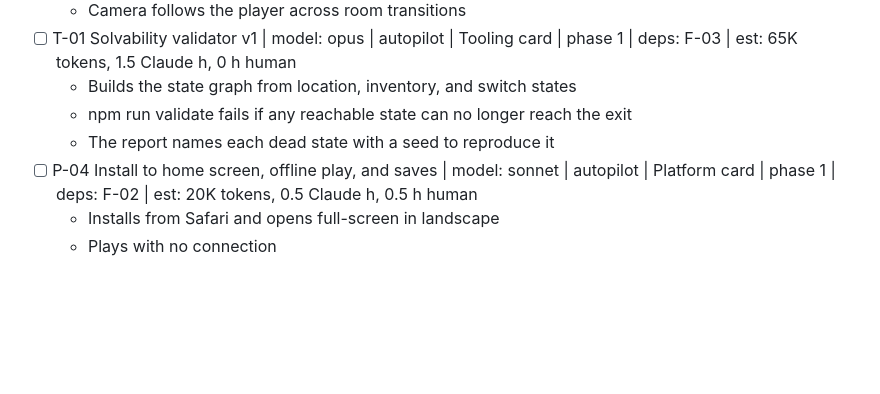
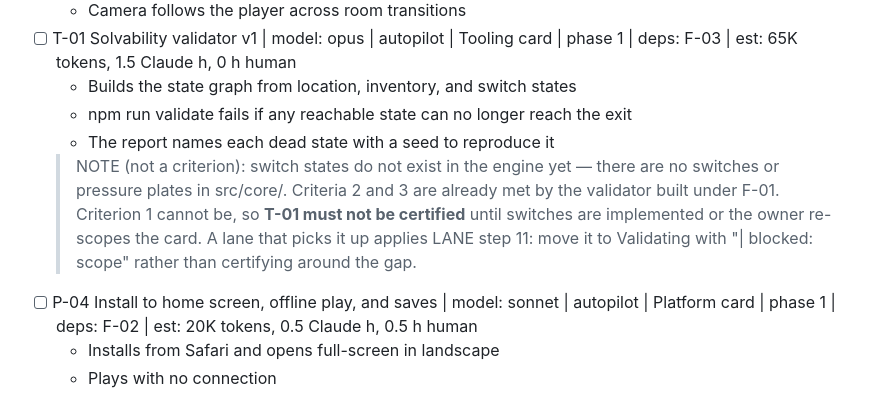
Before and after one commit to mkadhimkc-dotcom/innana-seven-gates, a Markdown page: BOARD.md, the part around the change. GitHub-like rendering; blank space fills up the shorter version.

Commit message:
BOARD.md: note that T-01 cannot be certified yet
T-01's first criterion asks for switch states in the state graph. The engine
has no switches or pressure plates, so that criterion cannot be met — while the
other two are already satisfied by the validator built under F-01. That is
exactly the shape of card a lane would certify around: two green ticks and a
quietly skipped third, leaving the deadlock-free proof blind to a mechanic
Gate I's L-14 depends on.

Adds a note under the card recording the gap and pointing at LANE step 11:
move it to Validating with "| blocked: scope", do not certify.

The acceptance criteria themselves are untouched, per LANE step 15.

Co-Authored-By: Claude Opus 5 <noreply@anthropic.com>
Claude-Session: https://claude.ai/code/session_01DCp8QVdUBEpkHyJUusQwYu

```diff
--- a/BOARD.md
+++ b/BOARD.md
@@ -12,6 +12,12 @@ Exported 2026-09-18. Lanes follow docs/LANE.md and pick only from Ready. Ready i
   - Builds the state graph from location, inventory, and switch states
   - npm run validate fails if any reachable state can no longer reach the exit
   - The report names each dead state with a seed to reproduce it
+  > NOTE (not a criterion): switch states do not exist in the engine yet — there
+  > are no switches or pressure plates in src/core/. Criteria 2 and 3 are already
+  > met by the validator built under F-01. Criterion 1 cannot be, so **T-01 must
+  > not be certified** until switches are implemented or the owner re-scopes the
+  > card. A lane that picks it up applies LANE step 11: move it to Validating
+  > with "| blocked: scope" rather than certifying around the gap.
 - [ ] P-04 Install to home screen, offline play, and saves | model: sonnet | autopilot | Platform card | phase 1 | deps: F-02 | est: 20K tokens, 0.5 Claude h, 0.5 h human
   - Installs from Safari and opens full-screen in landscape
   - Plays with no connection
```
